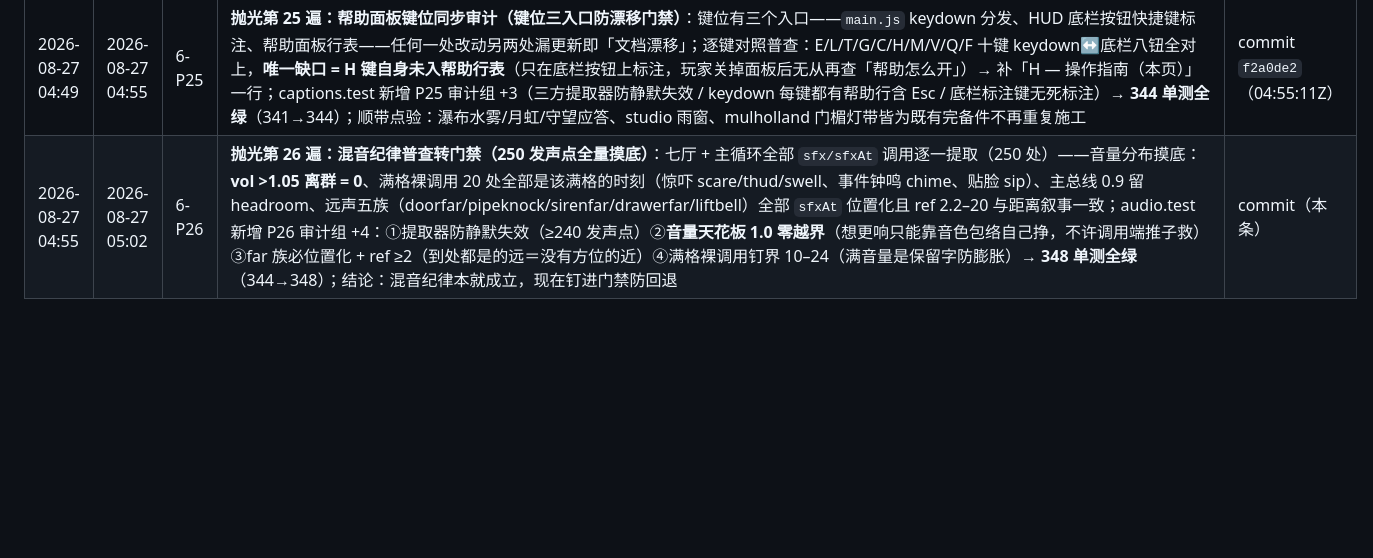
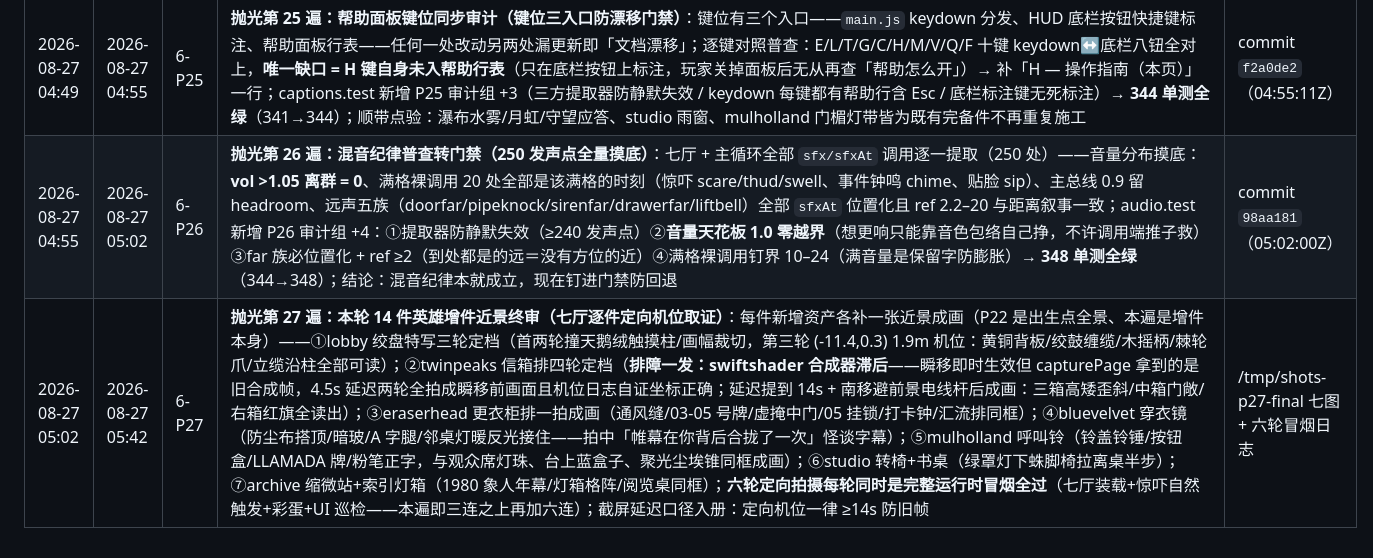
Before and after one commit to daleselaji-dev/DavidLinch-Archive, a Markdown page: WORKLOG.md, the part around the change. GitHub-like rendering; blank space fills up the shorter version.

Commit message:
v1.10 抛光P27（14 件英雄增件近景终审）：七厅逐件定向机位取证全部成画；排障入册——swiftshader 合成器滞后需 ≥14s 截屏延迟防旧帧；六轮定向拍摄同时六次完整运行时冒烟全过
Co-authored-by: DDDonut <daleselaji-dev@users.noreply.github.com>

```diff
--- a/WORKLOG.md
+++ b/WORKLOG.md
@@ -296,4 +296,5 @@
 | 2026-08-27 04:36 | 2026-08-27 04:40 | 6-P23 | **抛光第 23 遍：防塑料全源门禁（升级方向「禁塑料」从肉眼抽查转扫描断言）**：新建 antiplastic.test.js（+2 用例）——全厅材质构造块正则普查，口径：roughness <0.16 的「裸材质」（无贴图/无清漆/非金属/非透明/非自发光）在无正当物理语境时零容忍（低粗糙度+纯色+无微表面=塑料感配方）；正当放行逐处入册：eraserhead 接水盘/接水桶**水面**近镜（本就该光）、twinpeaks diner **窗玻璃**、props **自发光灯罩**——放行清单钉上限 ≤6 防膨胀（新增光面必须带贴图/清漆或落进水面玻璃语境）；首跑抓到一处正则漏网（panWater 变量名英文 Water 不在放行词表——补词表复跑）；**341 单测全绿**（339→341）；普查结论：全馆零无正当语境塑料材质 | commit `417fe30` |
 | 2026-08-27 04:40 | 2026-08-27 04:46 | 6-P24 | **抛光第 24 遍：开幕点灯序列视觉取证（C1 第 0 拍的运行时证据）**：主进程新增 `SV_OPEN_SHOT` 开幕连拍钩子（仅首厅装载生效，与 SV_SCARE_SHOT 同族常设工具）；两轮标定：首轮 0.4s 起每 1.2s 八帧——前六帧撞上软渲染合成器黑窗（淡入+预取占满 ~6.5s，与首厅截屏 +5500ms 的既有教训同源），**open-06/07 捕到黑场余光 → 全亮的推进**（第 0 拍长明灯与吊灯错拍被压缩进 1.2s 窗口）；二轮加密到 6.6s 起每 0.4s 十帧——swiftshader 时序漂移本轮开幕提前完成、十帧全部为终态（**恰好成为长明灯/吊灯/长毯全亮构图的终审图组**）；结论：开幕序列运行时推进有据、终态构图成立；钩子入库供后续轮取证复用；同轮全冒烟通过（两重惊吓保持） | commit（本条）+ /tmp/shots-p24{,b} |
 | 2026-08-27 04:49 | 2026-08-27 04:55 | 6-P25 | **抛光第 25 遍：帮助面板键位同步审计（键位三入口防漂移门禁）**：键位有三个入口——`main.js` keydown 分发、HUD 底栏按钮快捷键标注、帮助面板行表——任何一处改动另两处漏更新即「文档漂移」；逐键对照普查：E/L/T/G/C/H/M/V/Q/F 十键 keydown↔底栏八钮全对上，**唯一缺口 = H 键自身未入帮助行表**（只在底栏按钮上标注，玩家关掉面板后无从再查「帮助怎么开」）→ 补「H — 操作指南（本页）」一行；captions.test 新增 P25 审计组 +3（三方提取器防静默失效 / keydown 每键都有帮助行含 Esc / 底栏标注键无死标注）→ **344 单测全绿**（341→344）；顺带点验：瀑布水雾/月虹/守望应答、studio 雨窗、mulholland 门楣灯带皆为既有完备件不再重复施工 | commit `f2a0de2`（04:55:11Z） |
-| 2026-08-27 04:55 | 2026-08-27 05:02 | 6-P26 | **抛光第 26 遍：混音纪律普查转门禁（250 发声点全量摸底）**：七厅 + 主循环全部 `sfx/sfxAt` 调用逐一提取（250 处）——音量分布摸底：**vol >1.05 离群 = 0**、满格裸调用 20 处全部是该满格的时刻（惊吓 scare/thud/swell、事件钟鸣 chime、贴脸 sip）、主总线 0.9 留 headroom、远声五族（doorfar/pipeknock/sirenfar/drawerfar/liftbell）全部 `sfxAt` 位置化且 ref 2.2–20 与距离叙事一致；audio.test 新增 P26 审计组 +4：①提取器防静默失效（≥240 发声点）②**音量天花板 1.0 零越界**（想更响只能靠音色包络自己挣，不许调用端推子救）③far 族必位置化 + ref ≥2（到处都是的远＝没有方位的近）④满格裸调用钉界 10–24（满音量是保留字防膨胀）→ **348 单测全绿**（344→348）；结论：混音纪律本就成立，现在钉进门禁防回退 | commit（本条） |
+| 2026-08-27 04:55 | 2026-08-27 05:02 | 6-P26 | **抛光第 26 遍：混音纪律普查转门禁（250 发声点全量摸底）**：七厅 + 主循环全部 `sfx/sfxAt` 调用逐一提取（250 处）——音量分布摸底：**vol >1.05 离群 = 0**、满格裸调用 20 处全部是该满格的时刻（惊吓 scare/thud/swell、事件钟鸣 chime、贴脸 sip）、主总线 0.9 留 headroom、远声五族（doorfar/pipeknock/sirenfar/drawerfar/liftbell）全部 `sfxAt` 位置化且 ref 2.2–20 与距离叙事一致；audio.test 新增 P26 审计组 +4：①提取器防静默失效（≥240 发声点）②**音量天花板 1.0 零越界**（想更响只能靠音色包络自己挣，不许调用端推子救）③far 族必位置化 + ref ≥2（到处都是的远＝没有方位的近）④满格裸调用钉界 10–24（满音量是保留字防膨胀）→ **348 单测全绿**（344→348）；结论：混音纪律本就成立，现在钉进门禁防回退 | commit `98aa181`（05:02:00Z） |
+| 2026-08-27 05:02 | 2026-08-27 05:42 | 6-P27 | **抛光第 27 遍：本轮 14 件英雄增件近景终审（七厅逐件定向机位取证）**：每件新增资产各补一张近景成画（P22 是出生点全景、本遍是增件本身）——①lobby 绞盘特写三轮定档（首两轮撞天鹅绒触摸柱/画幅裁切，第三轮 (-11.4,0.3) 1.9m 机位：黄铜背板/绞鼓缠缆/木摇柄/棘轮爪/立缆沿柱全部可读）；②twinpeaks 信箱排四轮定档（**排障一发：swiftshader 合成器滞后**——瞬移即时生效但 capturePage 拿到的是旧合成帧，4.5s 延迟两轮全拍成瞬移前画面且机位日志自证坐标正确；延迟提到 14s + 南移避前景电线杆后成画：三箱高矮歪斜/中箱门敞/右箱红旗全读出）；③eraserhead 更衣柜排一拍成画（通风缝/03-05 号牌/虚掩中门/05 挂锁/打卡钟/汇流排同框）；④bluevelvet 穿衣镜（防尘布搭顶/暗玻/A 字腿/邻桌灯暖反光接住——拍中「帷幕在你背后合拢了一次」怪谈字幕）；⑤mulholland 呼叫铃（铃盖铃锤/按钮盒/LLAMADA 牌/粉笔正字，与观众席灯珠、台上蓝盒子、聚光尘埃锥同框成画）；⑥studio 转椅+书桌（绿罩灯下蛛脚椅拉离桌半步）；⑦archive 缩微站+索引灯箱（1980 象人年幕/灯箱格阵/阅览桌同框）；**六轮定向拍摄每轮同时是完整运行时冒烟全过**（七厅装载+惊吓自然触发+彩蛋+UI 巡检——本遍即三连之上再加六连）；截屏延迟口径入册：定向机位一律 ≥14s 防旧帧 | /tmp/shots-p27-final 七图 + 六轮冒烟日志 |
```
